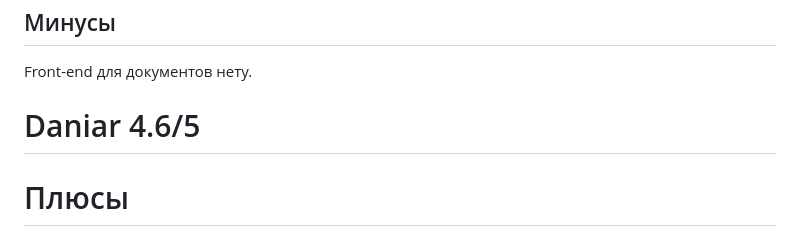
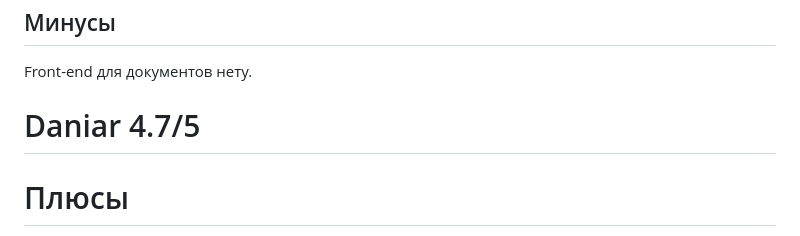
Before and after one commit to Uoyroem/candidates, a Markdown page: README.md, the part around the change. Rendered like a GitHub page.

Commit message:
Даниар

```diff
--- a/README.md
+++ b/README.md
@@ -224,7 +224,7 @@
 ## Минусы
 Front-end для документов нету.
 
-# Daniar 4.6/5
+# Daniar 4.7/5
 # Плюсы
 Есть `requirements.txt` для каждого отдельного задание, что очень хорошо.
 Видно что умеет использовать `git`. Использовал `argparse`, для первого задание.
```
